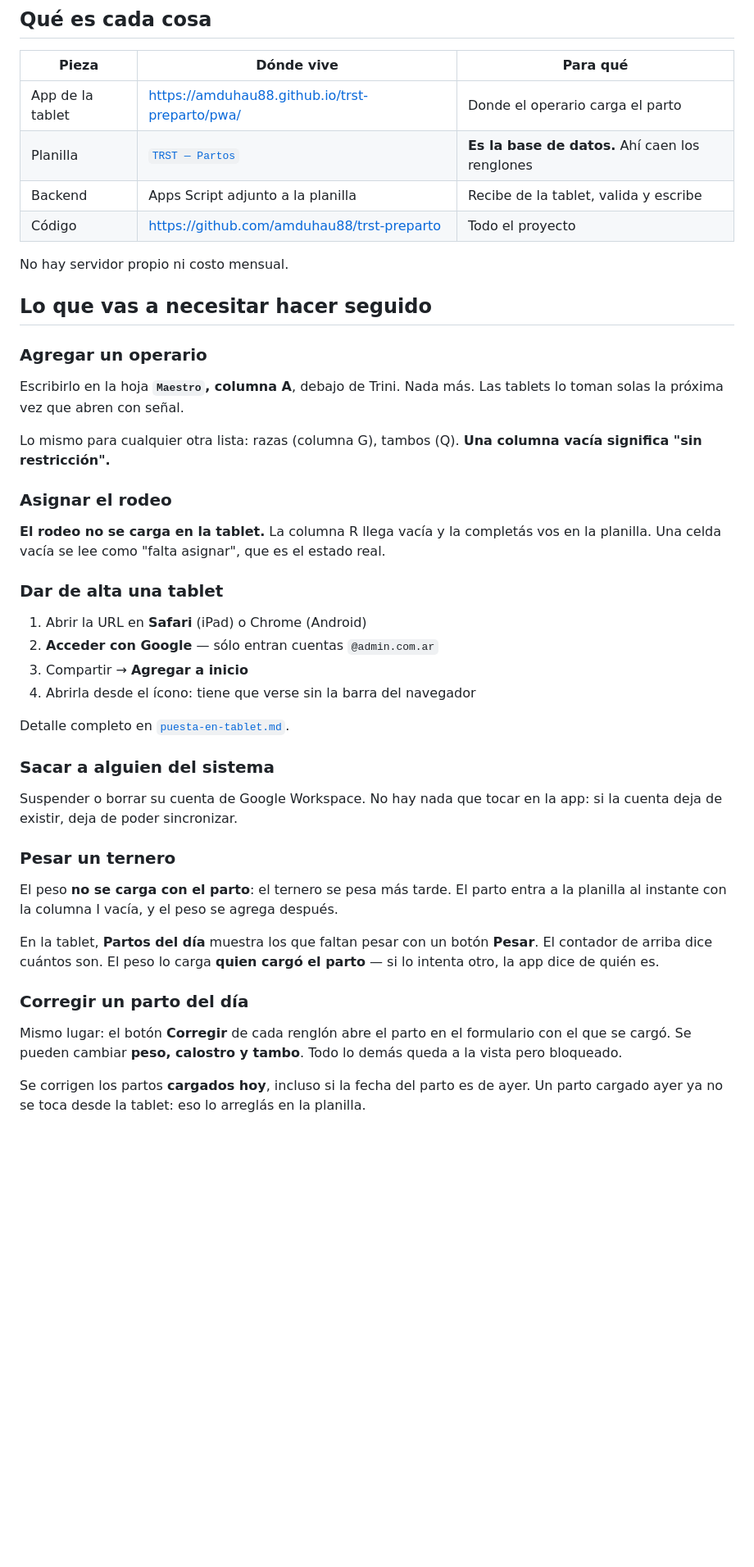
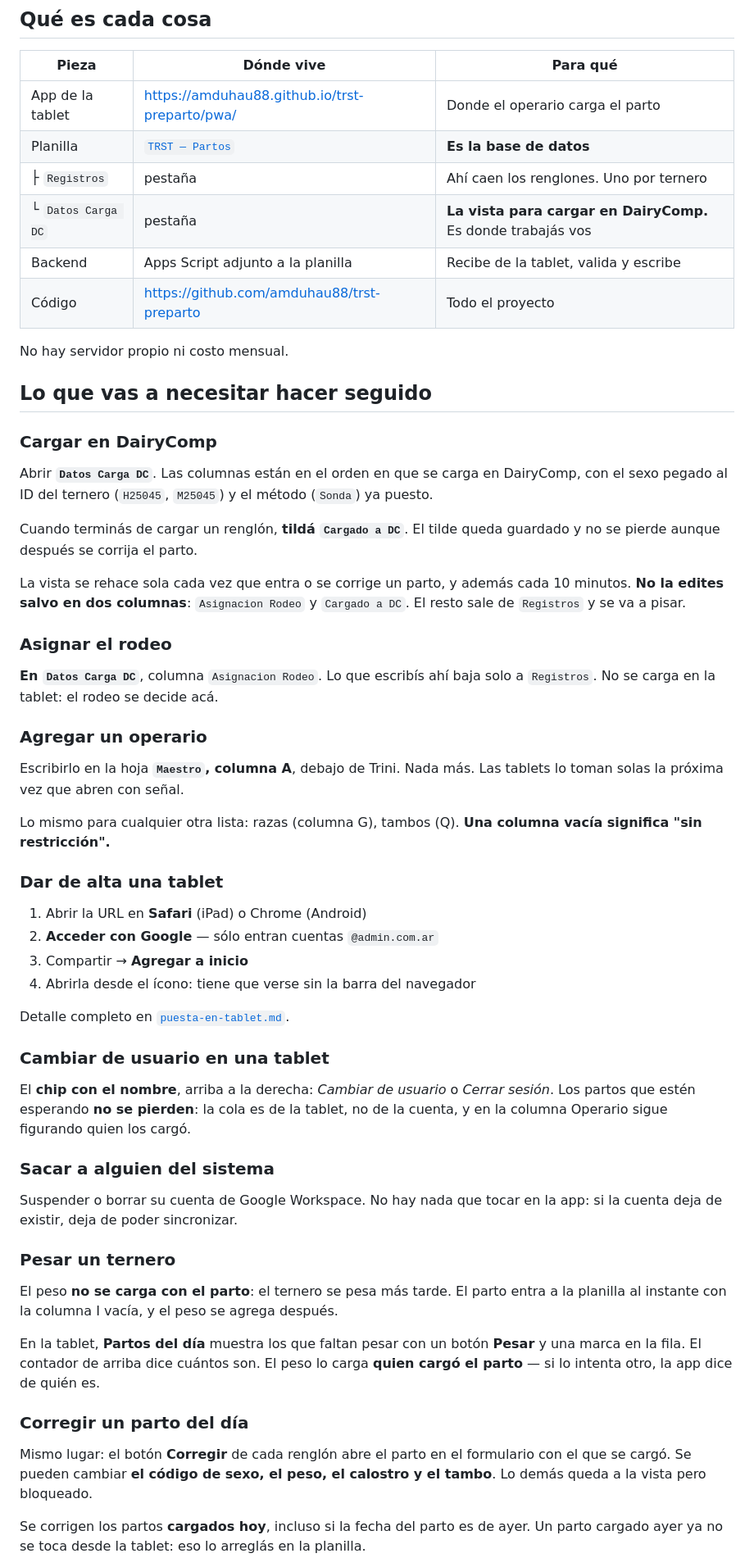
Before and after one commit to amduhau88/trst-preparto, a Markdown page: docs/operacion.md, the part around one of its changes. Shown at 82% size. Drawn GitHub-style; blank space fills up the shorter version.

```diff
--- a/docs/operacion.md
+++ b/docs/operacion.md
@@ -7,13 +7,33 @@ Guía para usar y mantener el sistema **sin tener que leer el código**.
 | Pieza | Dónde vive | Para qué |
 |---|---|---|
 | App de la tablet | https://amduhau88.github.io/trst-preparto/pwa/ | Donde el operario carga el parto |
-| Planilla | [`TRST — Partos`](https://docs.google.com/spreadsheets/d/12da8wxy4tJVLHuJZp-MKlornbi2U11ISWEsgglencE8/edit) | **Es la base de datos.** Ahí caen los renglones |
+| Planilla | [`TRST — Partos`](https://docs.google.com/spreadsheets/d/12da8wxy4tJVLHuJZp-MKlornbi2U11ISWEsgglencE8/edit) | **Es la base de datos** |
+| ├ `Registros` | pestaña | Ahí caen los renglones. Uno por ternero |
+| └ `Datos Carga DC` | pestaña | **La vista para cargar en DairyComp.** Es donde trabajás vos |
 | Backend | Apps Script adjunto a la planilla | Recibe de la tablet, valida y escribe |
 | Código | https://github.com/amduhau88/trst-preparto | Todo el proyecto |
 
 No hay servidor propio ni costo mensual.
 
 ## Lo que vas a necesitar hacer seguido
+
+### Cargar en DairyComp
+
+Abrir **`Datos Carga DC`**. Las columnas están en el orden en que se carga en
+DairyComp, con el sexo pegado al ID del ternero (`H25045`, `M25045`) y el método
+(`Sonda`) ya puesto.
+
+Cuando terminás de cargar un renglón, **tildá `Cargado a DC`**. El tilde queda
+guardado y no se pierde aunque después se corrija el parto.
+
+La vista se rehace sola cada vez que entra o se corrige un parto, y además cada
+10 minutos. **No la edites salvo en dos columnas**: `Asignacion Rodeo` y
+`Cargado a DC`. El resto sale de `Registros` y se va a pisar.
+
+### Asignar el rodeo
+
+**En `Datos Carga DC`**, columna `Asignacion Rodeo`. Lo que escribís ahí baja
+solo a `Registros`. No se carga en la tablet: el rodeo se decide acá.
 
 ### Agregar un operario
 
@@ -23,11 +43,6 @@ Las tablets lo toman solas la próxima vez que abren con señal.
 Lo mismo para cualquier otra lista: razas (columna G), tambos (Q).
 **Una columna vacía significa "sin restricción".**
 
-### Asignar el rodeo
-
-**El rodeo no se carga en la tablet.** La columna R llega vacía y la completás vos
-en la planilla. Una celda vacía se lee como "falta asignar", que es el estado real.
-
 ### Dar de alta una tablet
 
 1. Abrir la URL en **Safari** (iPad) o Chrome (Android)
@@ -36,6 +51,12 @@ en la planilla. Una celda vacía se lee como "falta asignar", que es el estado r
 4. Abrirla desde el ícono: tiene que verse sin la barra del navegador
 
 Detalle completo en [`puesta-en-tablet.md`](puesta-en-tablet.md).
+
+### Cambiar de usuario en una tablet
+
+El **chip con el nombre**, arriba a la derecha: *Cambiar de usuario* o *Cerrar
+sesión*. Los partos que estén esperando **no se pierden**: la cola es de la
+tablet, no de la cuenta, y en la columna Operario sigue figurando quien los cargó.
 
 ### Sacar a alguien del sistema
 
@@ -47,15 +68,15 @@ si la cuenta deja de existir, deja de poder sincronizar.
 El peso **no se carga con el parto**: el ternero se pesa más tarde. El parto entra
 a la planilla al instante con la columna I vacía, y el peso se agrega después.
 
-En la tablet, **Partos del día** muestra los que faltan pesar con un botón **Pesar**.
-El contador de arriba dice cuántos son. El peso lo carga **quien cargó el parto** —
-si lo intenta otro, la app dice de quién es.
+En la tablet, **Partos del día** muestra los que faltan pesar con un botón **Pesar**
+y una marca en la fila. El contador de arriba dice cuántos son. El peso lo carga
+**quien cargó el parto** — si lo intenta otro, la app dice de quién es.
 
 ### Corregir un parto del día
 
 Mismo lugar: el botón **Corregir** de cada renglón abre el parto en el formulario
-con el que se cargó. Se pueden cambiar **peso, calostro y tambo**. Todo lo demás
-queda a la vista pero bloqueado.
+con el que se cargó. Se pueden cambiar **el código de sexo, el peso, el calostro y
+el tambo**. Lo demás queda a la vista pero bloqueado.
 
 Se corrigen los partos **cargados hoy**, incluso si la fecha del parto es de ayer.
 Un parto cargado ayer ya no se toca desde la tablet: eso lo arreglás en la planilla.
```
Also changed, not shown: other parts of docs/operacion.md (+38 -11 lines), README.md (+70 -16 lines), docs/puesta-en-tablet.md (+9 -4 lines).
